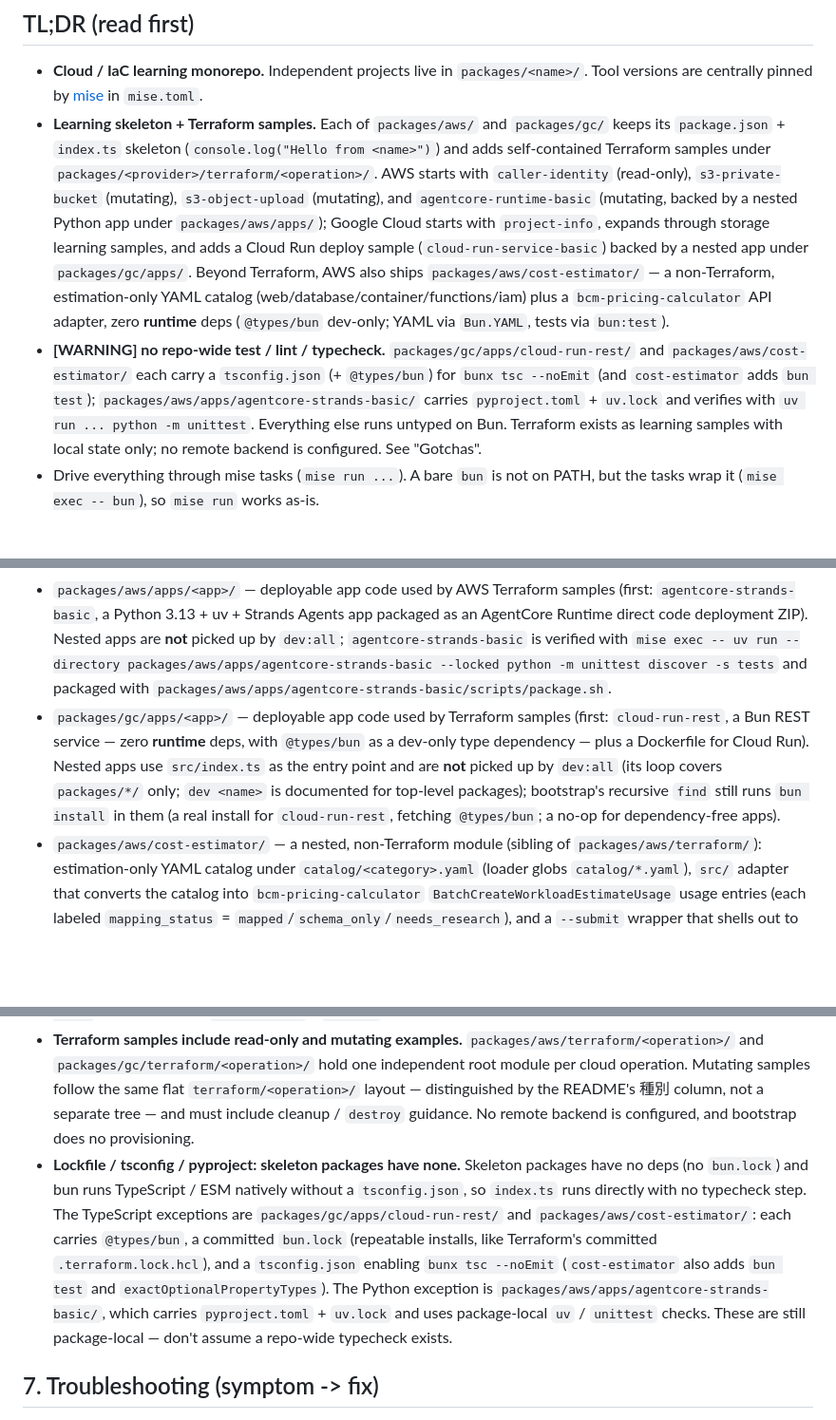
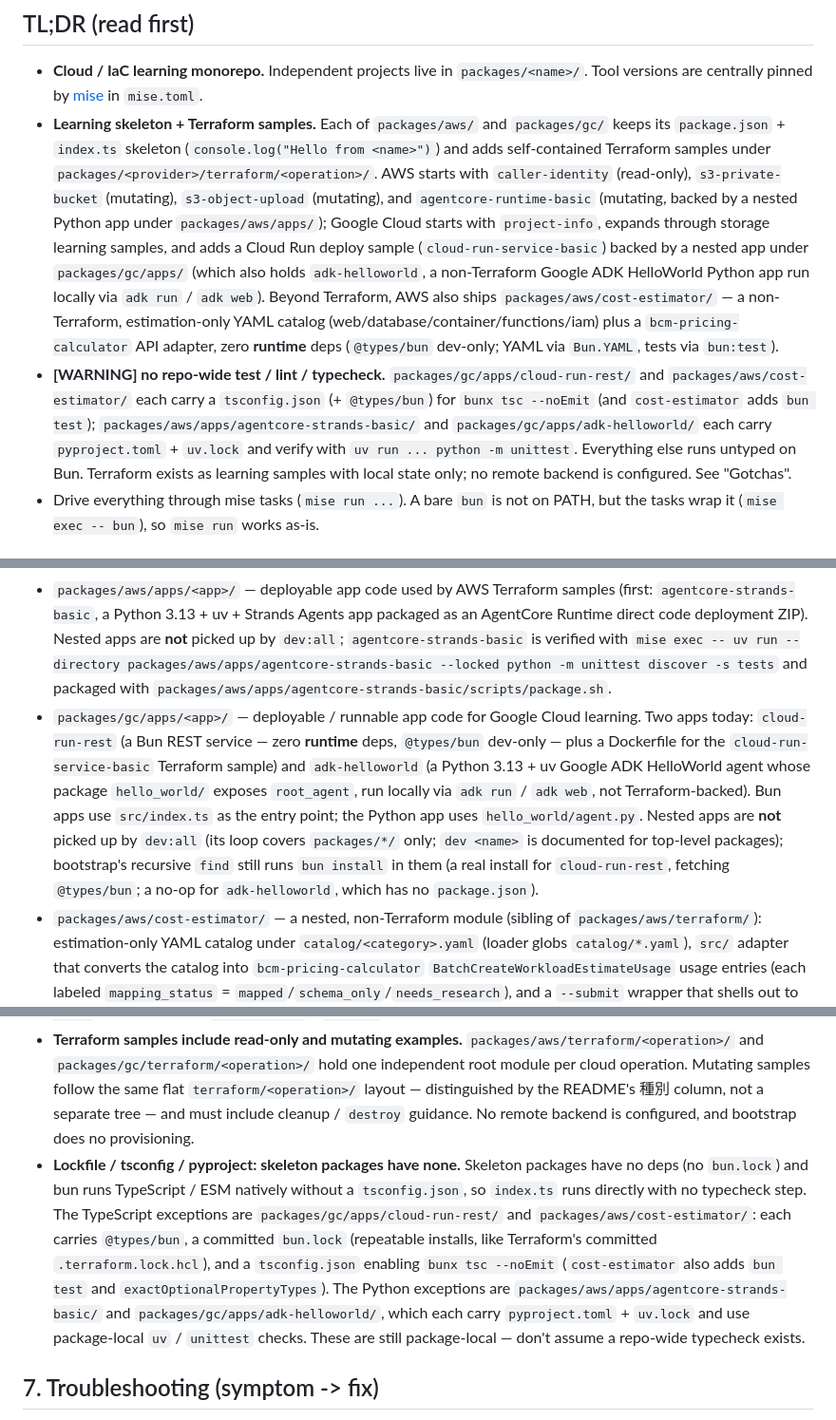
Before and after one commit to nichicom-sakurai/workshop, a Markdown page: AGENTS.md, 3 parts joined by grey strips. Shown at 95% size. GitHub-like rendering; blank space fills up the shorter version.

Commit message:
docs(gc): ADK HelloWorld app を学習サンプル一覧へ追加
root README のツリー図と AGENTS.md に adk-helloworld の位置づけを追記する。

- README: packages/gc/apps/ ツリーに adk-helloworld を追加
- AGENTS.md: TL;DR / orientation / verify / Gotchas の各所で
  gc apps が Bun (cloud-run-rest) と Python ADK (adk-helloworld) の
  2 種であることと、package-local な uv / unittest 検証手順を明記

CLAUDE.md は AGENTS.md への symlink のため同時に反映される。

Refs #15

```diff
--- a/AGENTS.md
+++ b/AGENTS.md
@@ -9,8 +9,8 @@ AI-agent guide for the `workshop` monorepo. For human-facing detail, see [README
 ## TL;DR (read first)
 
 - **Cloud / IaC learning monorepo.** Independent projects live in `packages/<name>/`. Tool versions are centrally pinned by [mise](https://mise.jdx.dev/) in `mise.toml`.
-- **Learning skeleton + Terraform samples.** Each of `packages/aws/` and `packages/gc/` keeps its `package.json` + `index.ts` skeleton (`console.log("Hello from <name>")`) and adds self-contained Terraform samples under `packages/<provider>/terraform/<operation>/`. AWS starts with `caller-identity` (read-only), `s3-private-bucket` (mutating), `s3-object-upload` (mutating), and `agentcore-runtime-basic` (mutating, backed by a nested Python app under `packages/aws/apps/`); Google Cloud starts with `project-info`, expands through storage learning samples, and adds a Cloud Run deploy sample (`cloud-run-service-basic`) backed by a nested app under `packages/gc/apps/`. Beyond Terraform, AWS also ships `packages/aws/cost-estimator/` — a non-Terraform, estimation-only YAML catalog (web/database/container/functions/iam) plus a `bcm-pricing-calculator` API adapter, zero **runtime** deps (`@types/bun` dev-only; YAML via `Bun.YAML`, tests via `bun:test`).
-- **[WARNING] no repo-wide test / lint / typecheck.** `packages/gc/apps/cloud-run-rest/` and `packages/aws/cost-estimator/` each carry a `tsconfig.json` (+ `@types/bun`) for `bunx tsc --noEmit` (and `cost-estimator` adds `bun test`); `packages/aws/apps/agentcore-strands-basic/` carries `pyproject.toml` + `uv.lock` and verifies with `uv run ... python -m unittest`. Everything else runs untyped on Bun. Terraform exists as learning samples with local state only; no remote backend is configured. See "Gotchas".
+- **Learning skeleton + Terraform samples.** Each of `packages/aws/` and `packages/gc/` keeps its `package.json` + `index.ts` skeleton (`console.log("Hello from <name>")`) and adds self-contained Terraform samples under `packages/<provider>/terraform/<operation>/`. AWS starts with `caller-identity` (read-only), `s3-private-bucket` (mutating), `s3-object-upload` (mutating), and `agentcore-runtime-basic` (mutating, backed by a nested Python app under `packages/aws/apps/`); Google Cloud starts with `project-info`, expands through storage learning samples, and adds a Cloud Run deploy sample (`cloud-run-service-basic`) backed by a nested app under `packages/gc/apps/` (which also holds `adk-helloworld`, a non-Terraform Google ADK HelloWorld Python app run locally via `adk run` / `adk web`). Beyond Terraform, AWS also ships `packages/aws/cost-estimator/` — a non-Terraform, estimation-only YAML catalog (web/database/container/functions/iam) plus a `bcm-pricing-calculator` API adapter, zero **runtime** deps (`@types/bun` dev-only; YAML via `Bun.YAML`, tests via `bun:test`).
+- **[WARNING] no repo-wide test / lint / typecheck.** `packages/gc/apps/cloud-run-rest/` and `packages/aws/cost-estimator/` each carry a `tsconfig.json` (+ `@types/bun`) for `bunx tsc --noEmit` (and `cost-estimator` adds `bun test`); `packages/aws/apps/agentcore-strands-basic/` and `packages/gc/apps/adk-helloworld/` each carry `pyproject.toml` + `uv.lock` and verify with `uv run ... python -m unittest`. Everything else runs untyped on Bun. Terraform exists as learning samples with local state only; no remote backend is configured. See "Gotchas".
 - Drive everything through mise tasks (`mise run ...`). A bare `bun` is not on PATH, but the tasks wrap it (`mise exec -- bun`), so `mise run` works as-is.
 
 ## 1. Orientation (layout)
@@ -20,7 +20,7 @@ AI-agent guide for the `workshop` monorepo. For human-facing detail, see [README
 - `tools/git-hooks/commit-msg` — dependency-free bash validator for Conventional Commits (`<type>(<scope>): ...`, fixed type enum, 72-char subject; merge/autosquash skipped). Enabled via `core.hooksPath` by `mise run install-hooks` / `bs`. **scope is free-form, not enum-checked** (keeps the auto-discover model — no per-package config edits).
 - `packages/*` — the projects. Targets of `bun install` / `dev` / `dev:all`. Each is independent (no root npm workspaces). Currently `aws` and `gc`; each contains `terraform/<operation>/` — one independent Terraform root module per cloud operation. AWS includes `caller-identity` (read-only), `s3-private-bucket` (mutating), `s3-object-upload` (mutating), and `agentcore-runtime-basic` (mutating, deploys the nested app below); Google Cloud includes `project-info`, storage learning samples, and `cloud-run-service-basic` (mutating, deploys the nested app below).
 - `packages/aws/apps/<app>/` — deployable app code used by AWS Terraform samples (first: `agentcore-strands-basic`, a Python 3.13 + uv + Strands Agents app packaged as an AgentCore Runtime direct code deployment ZIP). Nested apps are **not** picked up by `dev:all`; `agentcore-strands-basic` is verified with `mise exec -- uv run --directory packages/aws/apps/agentcore-strands-basic --locked python -m unittest discover -s tests` and packaged with `packages/aws/apps/agentcore-strands-basic/scripts/package.sh`.
-- `packages/gc/apps/<app>/` — deployable app code used by Terraform samples (first: `cloud-run-rest`, a Bun REST service — zero **runtime** deps, with `@types/bun` as a dev-only type dependency — plus a Dockerfile for Cloud Run). Nested apps use `src/index.ts` as the entry point and are **not** picked up by `dev:all` (its loop covers `packages/*/` only; `dev <name>` is documented for top-level packages); bootstrap's recursive `find` still runs `bun install` in them (a real install for `cloud-run-rest`, fetching `@types/bun`; a no-op for dependency-free apps).
+- `packages/gc/apps/<app>/` — deployable / runnable app code for Google Cloud learning. Two apps today: `cloud-run-rest` (a Bun REST service — zero **runtime** deps, `@types/bun` dev-only — plus a Dockerfile for the `cloud-run-service-basic` Terraform sample) and `adk-helloworld` (a Python 3.13 + uv Google ADK HelloWorld agent whose package `hello_world/` exposes `root_agent`, run locally via `adk run` / `adk web`, not Terraform-backed). Bun apps use `src/index.ts` as the entry point; the Python app uses `hello_world/agent.py`. Nested apps are **not** picked up by `dev:all` (its loop covers `packages/*/` only; `dev <name>` is documented for top-level packages); bootstrap's recursive `find` still runs `bun install` in them (a real install for `cloud-run-rest`, fetching `@types/bun`; a no-op for `adk-helloworld`, which has no `package.json`).
 - `packages/aws/cost-estimator/` — a nested, non-Terraform module (sibling of `packages/aws/terraform/`): estimation-only YAML catalog under `catalog/<category>.yaml` (loader globs `catalog/*.yaml`), `src/` adapter that converts the catalog into `bcm-pricing-calculator` `BatchCreateWorkloadEstimateUsage` usage entries (each labeled `mapping_status` = `mapped`/`schema_only`/`needs_research`), and a `--submit` wrapper that shells out to the AWS CLI. Entry point `index.ts`; not picked up by `dev:all` (nested); `bun install` runs in it during bootstrap. `usageAccountId` and AWS creds are never stored — resolved from `--account-id`/`AWS_ESTIMATE_ACCOUNT_ID`/a `000000000000` placeholder and standard AWS auth. See [`packages/aws/cost-estimator/README.md`](./packages/aws/cost-estimator/README.md).
 - `.claude/` and `.codex/` — agent tooling for this repo; see §8.
 
@@ -98,7 +99,7 @@ Note: skeleton packages have no dependencies, so `bun install` creates no `node_
 - **git is initialized.** Branches / commits / PRs apply. Follow the global conventions: branch `{prefix}/GH-{issue}` when an issue exists, otherwise `{prefix}/{kebab-case-description}`; commit `{type}({scope}): {Japanese description}`.
 - **`bun: command not found` (exit 127).** Shell not activated — use `mise exec -- bun ...` or `eval "$(mise activate zsh)"`. Does not affect `mise run dev` / `dev:all`.
 - **Terraform samples include read-only and mutating examples.** `packages/aws/terraform/<operation>/` and `packages/gc/terraform/<operation>/` hold one independent root module per cloud operation. Mutating samples follow the same flat `terraform/<operation>/` layout — distinguished by the README's 種別 column, not a separate tree — and must include cleanup / `destroy` guidance. No remote backend is configured, and bootstrap does no provisioning.
-- **Lockfile / tsconfig / pyproject: skeleton packages have none.** Skeleton packages have no deps (no `bun.lock`) and bun runs TypeScript / ESM natively without a `tsconfig.json`, so `index.ts` runs directly with no typecheck step. The TypeScript exceptions are `packages/gc/apps/cloud-run-rest/` and `packages/aws/cost-estimator/`: each carries `@types/bun`, a committed `bun.lock` (repeatable installs, like Terraform's committed `.terraform.lock.hcl`), and a `tsconfig.json` enabling `bunx tsc --noEmit` (`cost-estimator` also adds `bun test` and `exactOptionalPropertyTypes`). The Python exception is `packages/aws/apps/agentcore-strands-basic/`, which carries `pyproject.toml` + `uv.lock` and uses package-local `uv` / `unittest` checks. These are still package-local — don't assume a repo-wide typecheck exists.
+- **Lockfile / tsconfig / pyproject: skeleton packages have none.** Skeleton packages have no deps (no `bun.lock`) and bun runs TypeScript / ESM natively without a `tsconfig.json`, so `index.ts` runs directly with no typecheck step. The TypeScript exceptions are `packages/gc/apps/cloud-run-rest/` and `packages/aws/cost-estimator/`: each carries `@types/bun`, a committed `bun.lock` (repeatable installs, like Terraform's committed `.terraform.lock.hcl`), and a `tsconfig.json` enabling `bunx tsc --noEmit` (`cost-estimator` also adds `bun test` and `exactOptionalPropertyTypes`). The Python exceptions are `packages/aws/apps/agentcore-strands-basic/` and `packages/gc/apps/adk-helloworld/`, which each carry `pyproject.toml` + `uv.lock` and use package-local `uv` / `unittest` checks. These are still package-local — don't assume a repo-wide typecheck exists.
 
 ## 7. Troubleshooting (symptom -> fix)
 
```
Also changed, not shown: other parts of AGENTS.md (+1 -0 lines), README.md (+1 -0 lines).
